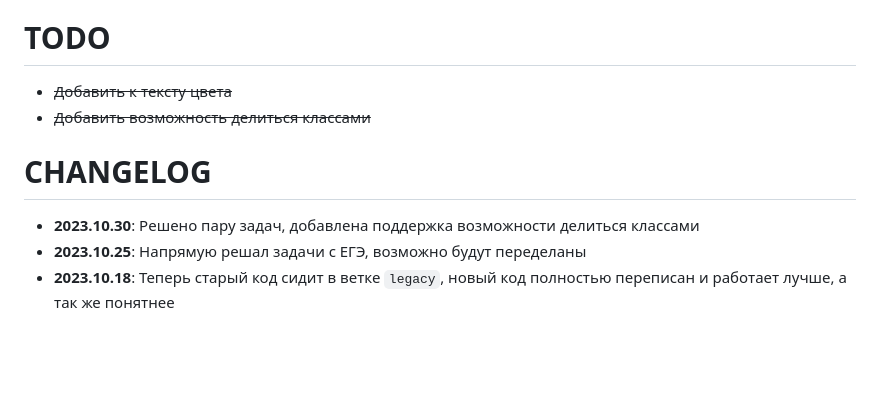
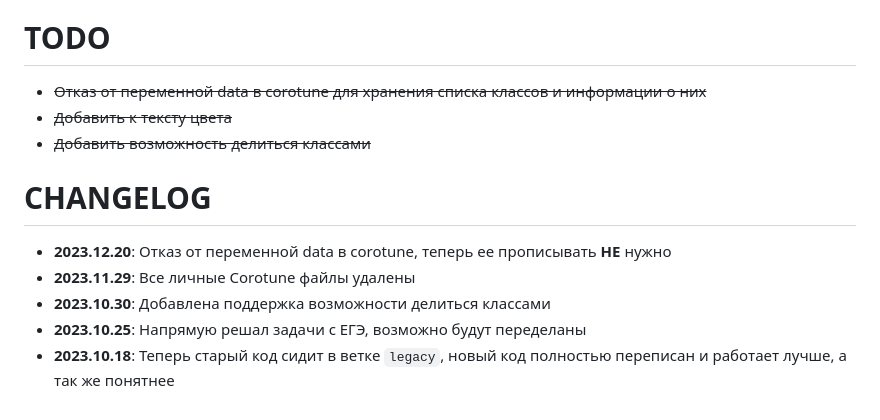
Before and after one commit to ktnk-dev/python_tasks, a Markdown page: README.md, the part around the change. Rendered like a GitHub page; blank space fills up the shorter version.

Commit message:
отказ от переменной data

```diff
--- a/README.md
+++ b/README.md
@@ -50,10 +50,13 @@ Do you want merge? (y/n) >
 
 
 # TODO
+- ~~Отказ от переменной data в corotune для хранения списка классов и информации о них~~
 - ~~Добавить к тексту цвета~~
 - ~~Добавить возможность делиться классами~~
 
 # CHANGELOG
-- **2023.10.30**: Решено пару задач, добавлена поддержка возможности делиться классами
+- **2023.12.20**: Отказ от переменной data в corotune, теперь ее прописывать **НЕ** нужно
+- **2023.11.29**: Все личные Corotune файлы удалены
+- **2023.10.30**: Добавлена поддержка возможности делиться классами
 - **2023.10.25**: Напрямую решал задачи с ЕГЭ, возможно будут переделаны
 - **2023.10.18**: Теперь старый код сидит в ветке `legacy`, новый код полностью переписан и работает лучше, а так же понятнее
```
